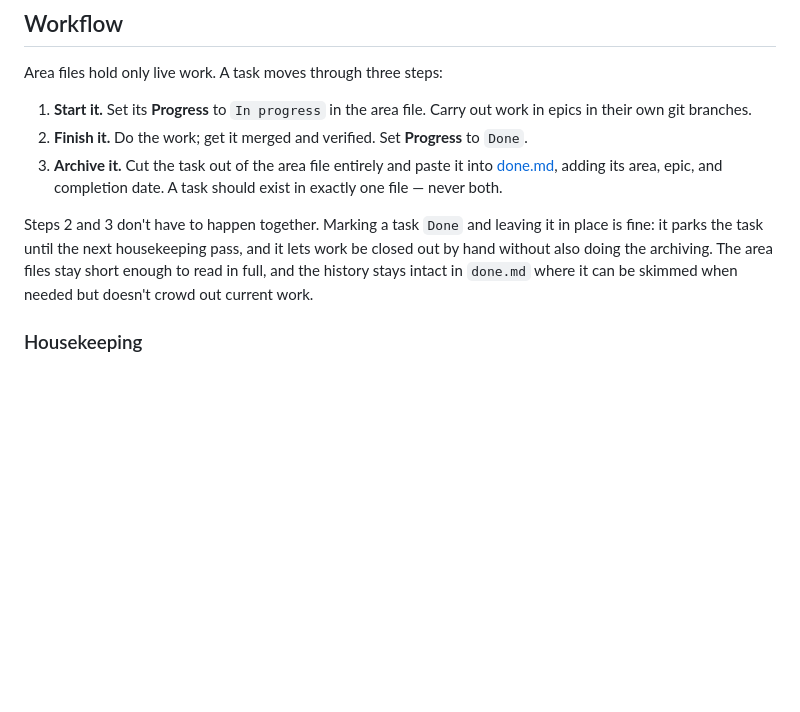
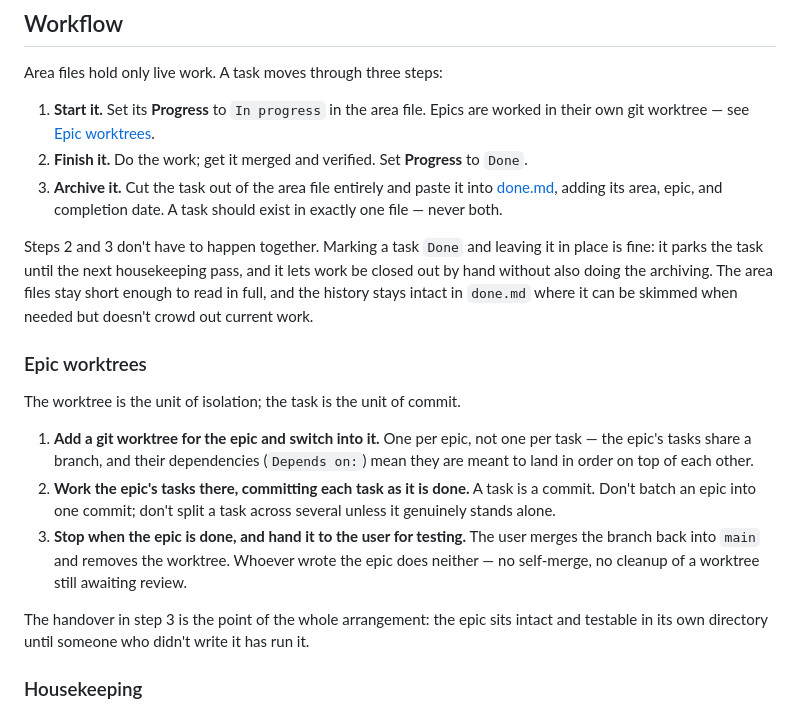
Before and after one commit to CjS77/gymbuddy, a Markdown page: planning/product_areas.md, the part around the change. Rendered like a GitHub page; blank space fills up the shorter version.

Commit message:
docs: workflow

```diff
--- a/planning/product_areas.md
+++ b/planning/product_areas.md
@@ -21,7 +21,8 @@ Completed work lives in [done.md](done.md), not in the area files.
 
 Area files hold only live work. A task moves through three steps:
 
-1. **Start it.** Set its **Progress** to `In progress` in the area file. Carry out work in epics in their own git branches.
+1. **Start it.** Set its **Progress** to `In progress` in the area file. Epics are
+   worked in their own git worktree — see [Epic worktrees](#epic-worktrees).
 2. **Finish it.** Do the work; get it merged and verified. Set **Progress** to
    `Done`.
 3. **Archive it.** Cut the task out of the area file entirely and paste it into
@@ -33,6 +34,24 @@ in place is fine: it parks the task until the next housekeeping pass, and it let
 work be closed out by hand without also doing the archiving. The area files stay
 short enough to read in full, and the history stays intact in `done.md` where it
 can be skimmed when needed but doesn't crowd out current work.
+
+### Epic worktrees
+
+The worktree is the unit of isolation; the task is the unit of commit.
+
+1. **Add a git worktree for the epic and switch into it.** One per epic, not one
+   per task — the epic's tasks share a branch, and their dependencies
+   (`Depends on:`) mean they are meant to land in order on top of each other.
+2. **Work the epic's tasks there, committing each task as it is done.** A task is
+   a commit. Don't batch an epic into one commit; don't split a task across
+   several unless it genuinely stands alone.
+3. **Stop when the epic is done, and hand it to the user for testing.** The user
+   merges the branch back into `main` and removes the worktree. Whoever wrote the
+   epic does neither — no self-merge, no cleanup of a worktree still awaiting
+   review.
+
+The handover in step 3 is the point of the whole arrangement: the epic sits intact
+and testable in its own directory until someone who didn't write it has run it.
 
 ### Housekeeping
 
```
